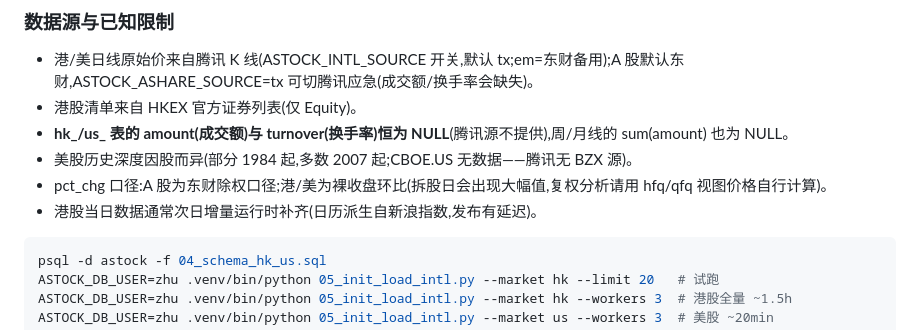
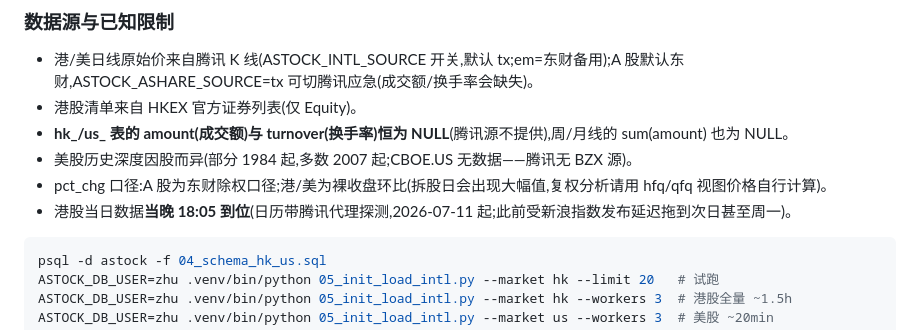
Before and after one commit to Julia-Lex/my_stocks, a Markdown page: README.md, the part around the change. Rendered like a GitHub page.

Commit message:
docs: update HK same-evening data note

````diff
--- a/README.md
+++ b/README.md
@@ -115,7 +115,7 @@ SELECT * FROM weekly_price_hfq WHERE stock_code = '000001.SZ' ORDER BY period_st
 - **hk_/us_ 表的 amount(成交额)与 turnover(换手率)恒为 NULL**(腾讯源不提供),周/月线的 sum(amount) 也为 NULL。
 - 美股历史深度因股而异(部分 1984 起,多数 2007 起;CBOE.US 无数据——腾讯无 BZX 源)。
 - pct_chg 口径:A 股为东财除权口径;港/美为裸收盘环比(拆股日会出现大幅值,复权分析请用 hfq/qfq 视图价格自行计算)。
-- 港股当日数据通常次日增量运行时补齐(日历派生自新浪指数,发布有延迟)。
+- 港股当日数据**当晚 18:05 到位**(日历带腾讯代理探测,2026-07-11 起;此前受新浪指数发布延迟拖到次日甚至周一)。
 
 ```bash
 psql -d astock -f 04_schema_hk_us.sql
````
